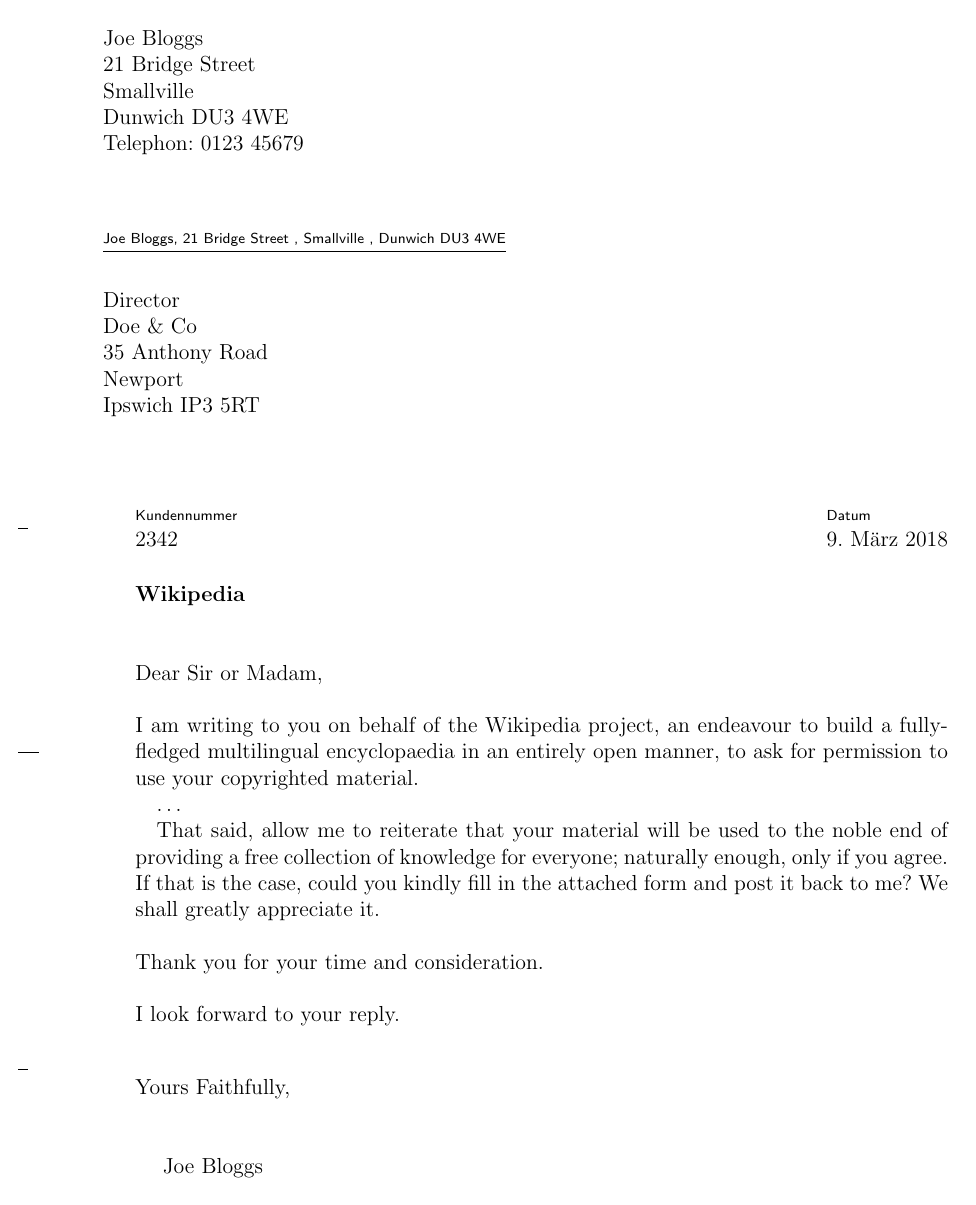
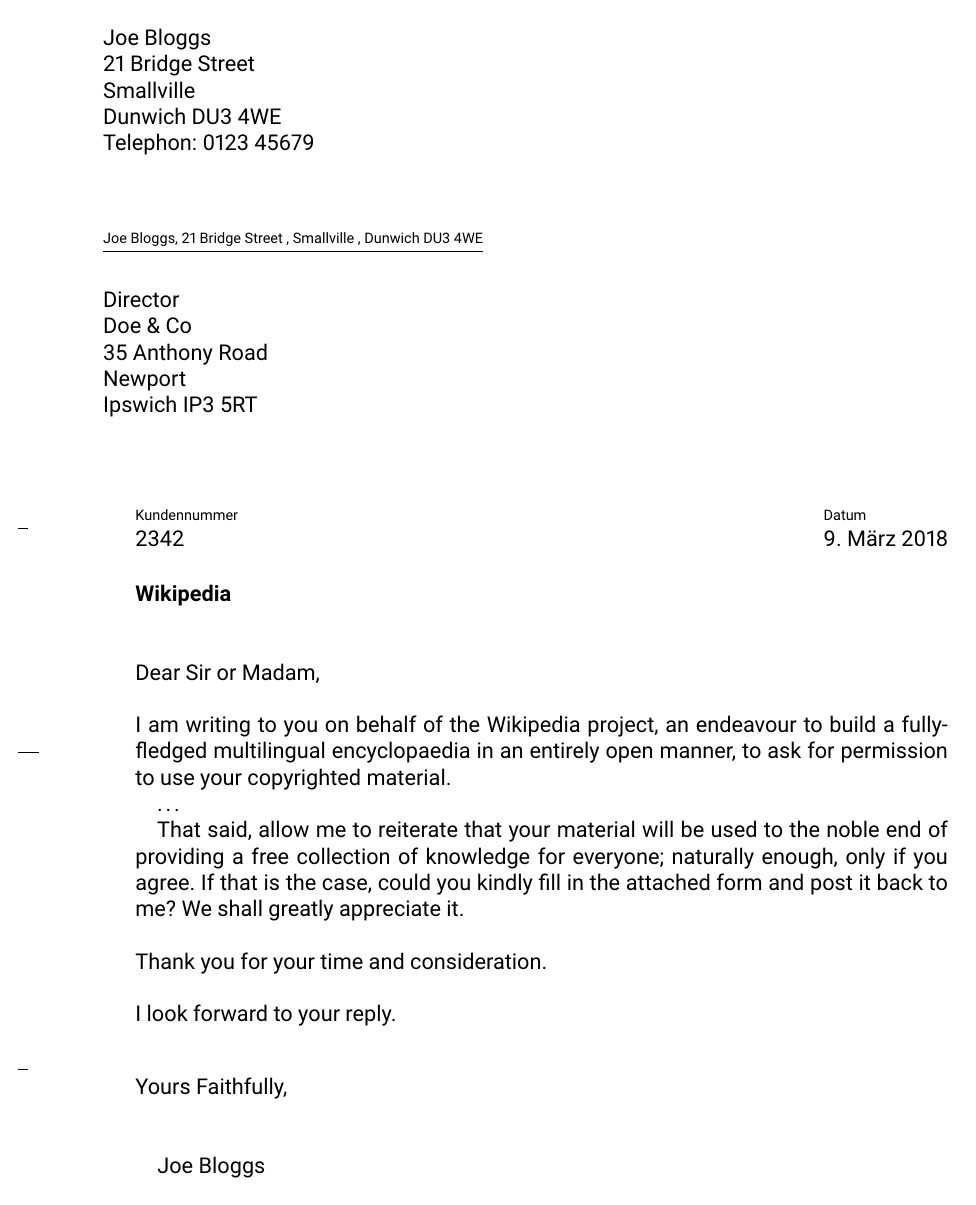
Before and after one commit to schilli91/latex-letter, a LaTeX letter (letter.tex): the whole page. Compiled offline with pdfLaTeX.

Commit message:
add roboto font support

```diff
--- a/letter.tex
+++ b/letter.tex
@@ -1,5 +1,15 @@
 \documentclass[a4paper]{scrlttr2}
 \usepackage[german]{babel}
+
+% Helvetica font.
+%\usepackage{helvet}
+%\renewcommand{\familydefault}{\sfdefault}
+%\fontfamily{phv}\selectfont
+
+% Roboto font.
+\usepackage[sfdefault]{roboto}
+\usepackage[T1]{fontenc}
+
 
 \setkomavar{fromname}{Joe Bloggs}
 \setkomavar{fromaddress}{21 Bridge Street \\ Smallville \\ Dunwich DU3 4WE}
```
